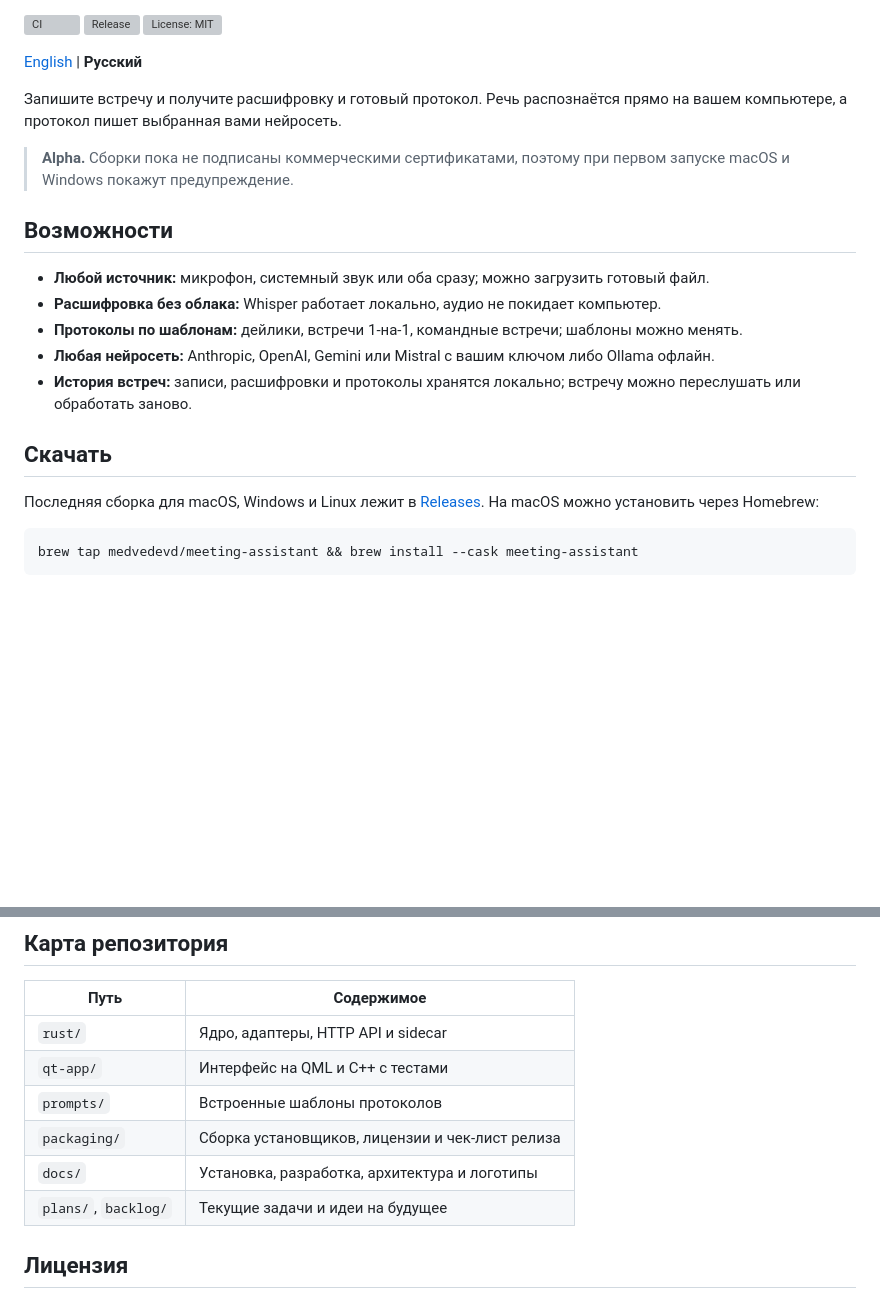
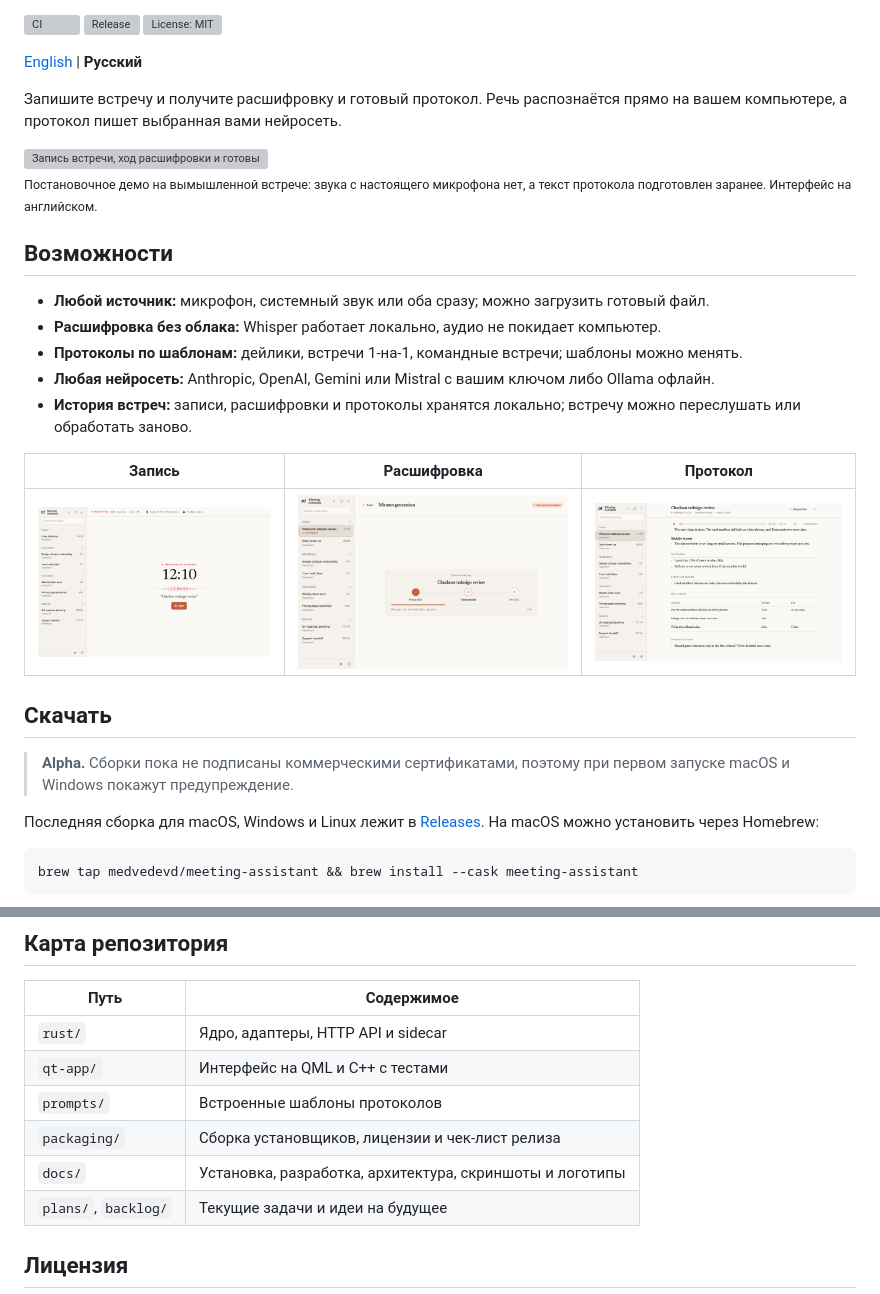
Before and after one commit to medvedevD/meeting-assistant, a Markdown page: README.ru.md, 2 parts joined by grey strips. Drawn GitHub-style; pictures changed too: docs/screenshots/minutes.png (added), docs/screenshots/progress.png (added), docs/screenshots/recording.png (added); blank space fills up the shorter version; grey boxes are pictures that could not be loaded.

```diff
--- a/README.ru.md
+++ b/README.ru.md
@@ -12,11 +12,10 @@
 
 [English](README.md) | **Русский**
 
-Запишите встречу и получите расшифровку и готовый протокол. Речь распознаётся прямо на
-вашем компьютере, а протокол пишет выбранная вами нейросеть.
+Запишите встречу и получите расшифровку и готовый протокол. Речь распознаётся прямо на вашем компьютере, а протокол пишет выбранная вами нейросеть.
 
-> **Alpha.** Сборки пока не подписаны коммерческими сертификатами, поэтому при первом
-> запуске macOS и Windows покажут предупреждение.
+<img src="docs/screenshots/demo.gif" width="720" alt="Запись встречи, ход расшифровки и готовый протокол"><br>
+<sub>Постановочное демо на вымышленной встрече: звука с настоящего микрофона нет, а текст протокола подготовлен заранее. Интерфейс на английском.</sub>
 
 ## Возможности
 
@@ -26,7 +25,13 @@
 - **Любая нейросеть:** Anthropic, OpenAI, Gemini или Mistral с вашим ключом либо Ollama офлайн.
 - **История встреч:** записи, расшифровки и протоколы хранятся локально; встречу можно переслушать или обработать заново.
 
+| Запись | Расшифровка | Протокол |
+|---|---|---|
+| ![Экран записи с таймером](docs/screenshots/recording.png) | ![Ход распознавания речи](docs/screenshots/progress.png) | ![Протокол с решениями и таблицей задач](docs/screenshots/minutes.png) |
+
 ## Скачать
+
+> **Alpha.** Сборки пока не подписаны коммерческими сертификатами, поэтому при первом запуске macOS и Windows покажут предупреждение.
 
 Последняя сборка для macOS, Windows и Linux лежит в
 [Releases](https://github.com/medvedevD/meeting-assistant/releases). На macOS можно
@@ -65,7 +70,7 @@ LLM-провайдеру и только при создании протоко
 | `qt-app/` | Интерфейс на QML и C++ с тестами |
 | `prompts/` | Встроенные шаблоны протоколов |
 | `packaging/` | Сборка установщиков, лицензии и чек-лист релиза |
-| `docs/` | Установка, разработка, архитектура и логотипы |
+| `docs/` | Установка, разработка, архитектура, скриншоты и логотипы |
 | `plans/`, `backlog/` | Текущие задачи и идеи на будущее |
 
 ## Лицензия
```
Also changed, not shown: README.md (+10 -4 lines), 1 other file.
